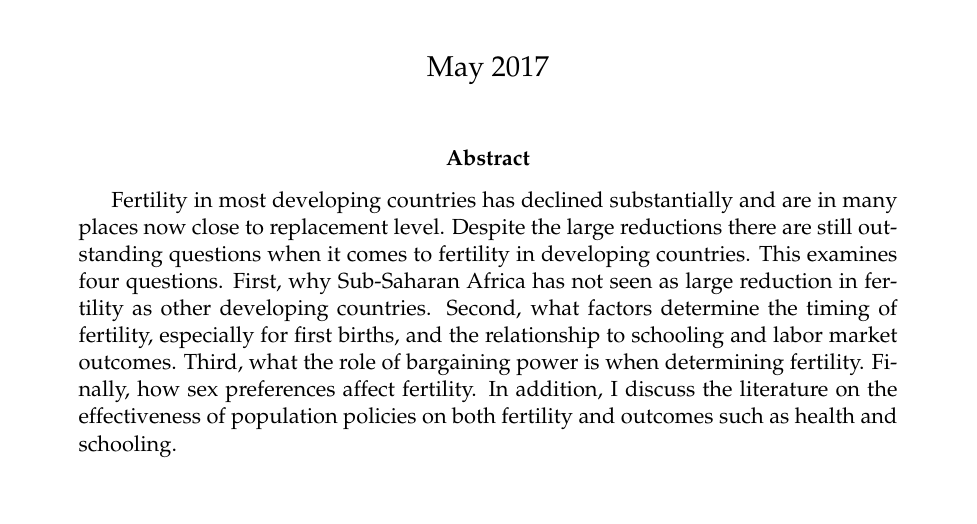
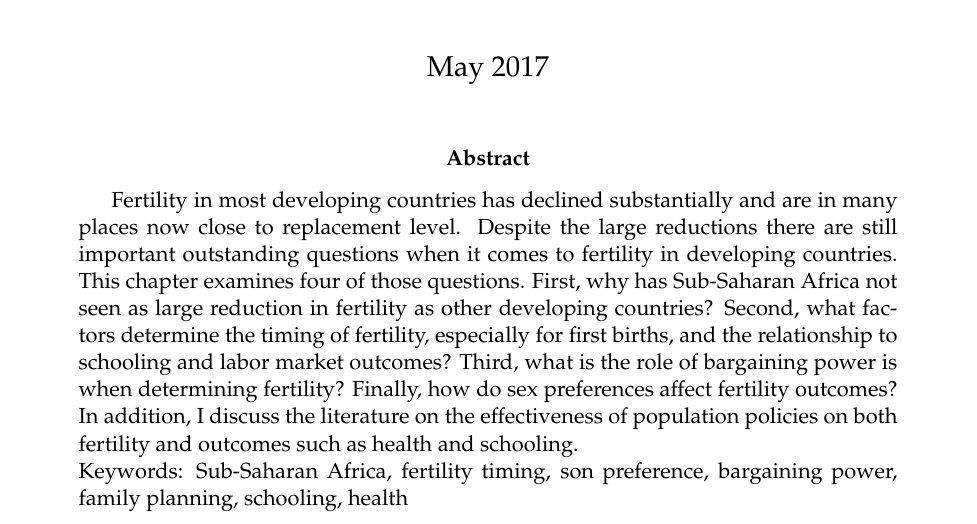
Before and after one commit to cportner/2017-oxford-handbook, a LaTeX paper (paper/fertilityIssues-ver1.tex): part of page 1 of 23, cut so that both start at the same text. Compiled offline with pdfLaTeX.

Commit message:
Edited abstract and added keywords

```diff
--- a/paper/fertilityIssues-ver1.tex
+++ b/paper/fertilityIssues-ver1.tex
@@ -49,20 +49,23 @@
 
 Fertility in most developing countries has declined substantially
 and are in many places now close to replacement level.
-Despite the large reductions there are still outstanding questions
-when it comes to fertility in developing countries.
-This examines four questions.
-First, why Sub-Saharan Africa has not seen as large reduction in
-fertility as other developing countries.
+Despite the large reductions there are still important outstanding
+questions when it comes to fertility in developing countries.
+This chapter examines four of those questions.
+First, why has Sub-Saharan Africa not seen as large reduction in
+fertility as other developing countries?
 Second, what factors determine the timing of fertility, especially
 for first births, and the relationship to schooling and labor
-market outcomes.
-Third, what the role of bargaining power is when determining
-fertility.
-Finally, how sex preferences affect fertility.
+market outcomes?
+Third, what is the role of bargaining power is when determining
+fertility?
+Finally, how do sex preferences affect fertility outcomes?
 In addition, I discuss the literature on the effectiveness
 of population policies on both fertility and outcomes such
 as health and schooling.
+
+\noindent Keywords: Sub-Saharan Africa, fertility timing, son preference,
+bargaining power, family planning, schooling, health
 
 \end{abstract}
 
```
Also changed, not shown: paper/fertilityIssues-ver1.tex (2 more changed lines).
